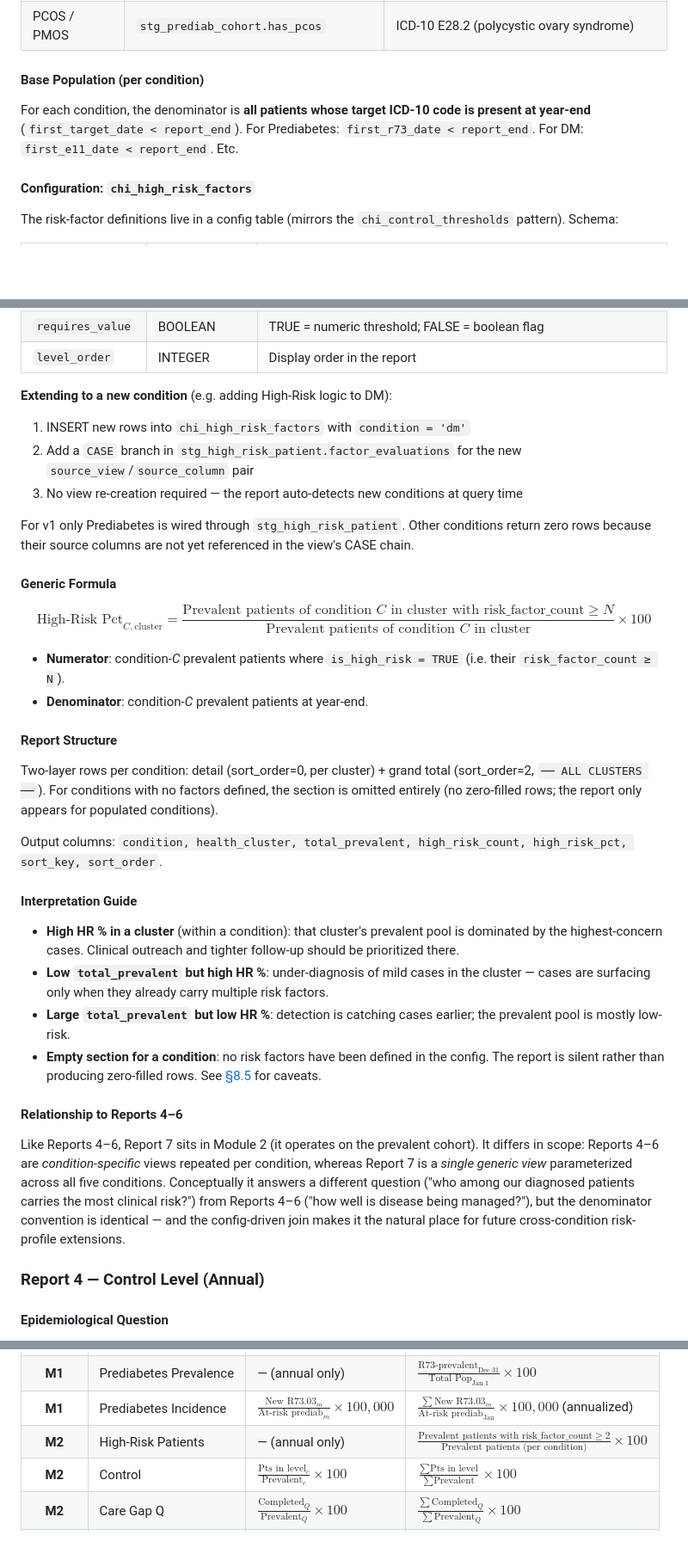
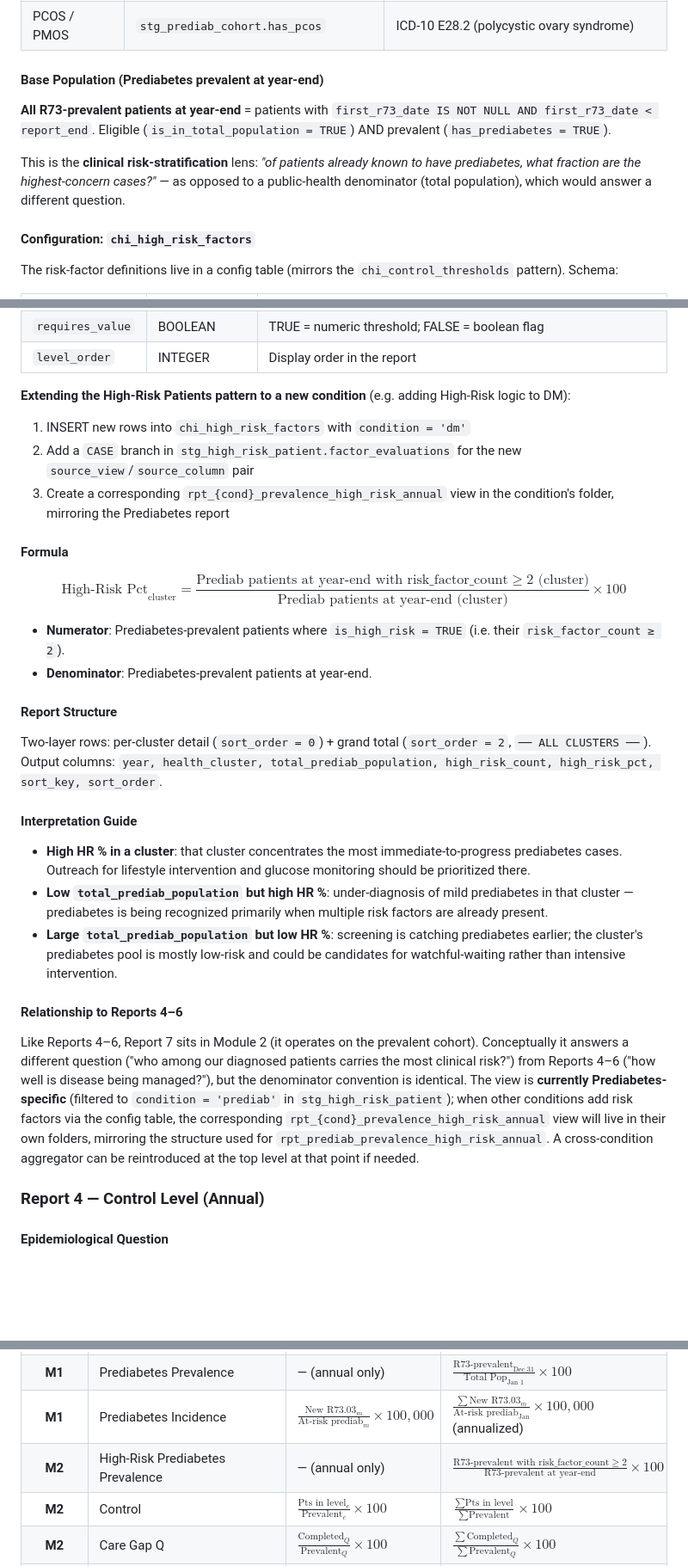
Before and after one commit to raedkm/CHI_report, a Markdown page: docs/epidemiological_methodology.md, 3 parts joined by grey strips. Shown at 86% size. GitHub-like rendering; blank space fills up the shorter version.

```diff
--- a/docs/epidemiological_methodology.md
+++ b/docs/epidemiological_methodology.md
@@ -477,9 +475,11 @@ For v1 Prediabetes, the 6 risk factors are:
 | Gestational DM history | `stg_prediab_cohort.has_gdm_history` | Reuses `stg_dm_cohort.has_gdm` (O24) |
 | PCOS / PMOS | `stg_prediab_cohort.has_pcos` | ICD-10 E28.2 (polycystic ovary syndrome) |
 
-#### Base Population (per condition)
+#### Base Population (Prediabetes prevalent at year-end)
 
-For each condition, the denominator is **all patients whose target ICD-10 code is present at year-end** (`first_target_date < report_end`). For Prediabetes: `first_r73_date < report_end`. For DM: `first_e11_date < report_end`. Etc.
+**All R73-prevalent patients at year-end** = patients with `first_r73_date IS NOT NULL AND first_r73_date < report_end`. Eligible (`is_in_total_population = TRUE`) AND prevalent (`has_prediabetes = TRUE`).
+
+This is the **clinical risk-stratification** lens: *"of patients already known to have prediabetes, what fraction are the highest-concern cases?"* — as opposed to a public-health denominator (total population), which would answer a different question.
 
 #### Configuration: `chi_high_risk_factors`
 
@@ -497,37 +497,32 @@ The risk-factor definitions live in a config table (mirrors the `chi_control_thr
 | `requires_value` | BOOLEAN | TRUE = numeric threshold; FALSE = boolean flag |
 | `level_order` | INTEGER | Display order in the report |
 
-**Extending to a new condition** (e.g. adding High-Risk logic to DM):
+**Extending the High-Risk Patients pattern to a new condition** (e.g. adding High-Risk logic to DM):
 
 1. INSERT new rows into `chi_high_risk_factors` with `condition = 'dm'`
 2. Add a `CASE` branch in `stg_high_risk_patient.factor_evaluations` for the new `source_view`/`source_column` pair
-3. No view re-creation required — the report auto-detects new conditions at query time
+3. Create a corresponding `rpt_{cond}_prevalence_high_risk_annual` view in the condition's folder, mirroring the Prediabetes report
 
-For v1 only Prediabetes is wired through `stg_high_risk_patient`. Other conditions return zero rows because their source columns are not yet referenced in the view's CASE chain.
+#### Formula
 
-#### Generic Formula
+$$\text{High-Risk Pct}_{\text{cluster}} = \frac{\text{Prediab patients at year-end with risk\_factor\_count} \geq 2 \text{ (cluster)}}{\text{Prediab patients at year-end (cluster)}} \times 100$$
 
-$$\text{High-Risk Pct}_{C, \text{cluster}} = \frac{\text{Prevalent patients of condition } C \text{ in cluster with risk\_factor\_count} \geq N}{\text{Prevalent patients of condition } C \text{ in cluster}} \times 100$$
-
-- **Numerator**: condition-*C* prevalent patients where `is_high_risk = TRUE` (i.e. their `risk_factor_count ≥ N`).
-- **Denominator**: condition-*C* prevalent patients at year-end.
+- **Numerator**: Prediabetes-prevalent patients where `is_high_risk = TRUE` (i.e. their `risk_factor_count ≥ 2`).
+- **Denominator**: Prediabetes-prevalent patients at year-end.
 
 #### Report Structure
 
-Two-layer rows per condition: detail (sort_order=0, per cluster) + grand total (sort_order=2, `── ALL CLUSTERS ──`). For conditions with no factors defined, the section is omitted entirely (no zero-filled rows; the report only appears for populated conditions).
-
-Output columns: `condition, health_cluster, total_prevalent, high_risk_count, high_risk_pct, sort_key, sort_order`.
+Two-layer rows: per-cluster detail (`sort_order = 0`) + grand total (`sort_order = 2`, `── ALL CLUSTERS ──`). Output columns: `year, health_cluster, total_prediab_population, high_risk_count, high_risk_pct, sort_key, sort_order`.
 
 #### Interpretation Guide
 
-- **High HR % in a cluster** (within a condition): that cluster's prevalent pool is dominated by the highest-concern cases. Clinical outreach and tighter follow-up should be prioritized there.
-- **Low `total_prevalent` but high HR %**: under-diagnosis of mild cases in the cluster — cases are surfacing only when they already carry multiple risk factors.
-- **Large `total_prevalent` but low HR %**: detection is catching cases earlier; the prevalent pool is mostly low-risk.
-- **Empty section for a condition**: no risk factors have been defined in the config. The report is silent rather than producing zero-filled rows. See [§8.5](#generic-high-risk-limitations) for caveats.
+- **High HR % in a cluster**: that cluster concentrates the most immediate-to-progress prediabetes cases. Outreach for lifestyle intervention and glucose monitoring should be prioritized there.
+- **Low `total_prediab_population` but high HR %**: under-diagnosis of mild prediabetes in that cluster — prediabetes is being recognized primarily when multiple risk factors are already present.
+- **Large `total_prediab_population` but low HR %**: screening is catching prediabetes earlier; the cluster's prediabetes pool is mostly low-risk and could be candidates for watchful-waiting rather than intensive intervention.
 
 #### Relationship to Reports 4–6
 
-Like Reports 4–6, Report 7 sits in Module 2 (it operates on the prevalent cohort). It differs in scope: Reports 4–6 are *condition-specific* views repeated per condition, whereas Report 7 is a *single generic view* parameterized across all five conditions. Conceptually it answers a different question ("who among our diagnosed patients carries the most clinical risk?") from Reports 4–6 ("how well is disease being managed?"), but the denominator convention is identical — and the config-driven join makes it the natural place for future cross-condition risk-profile extensions.
+Like Reports 4–6, Report 7 sits in Module 2 (it operates on the prevalent cohort). Conceptually it answers a different question ("who among our diagnosed patients carries the most clinical risk?") from Reports 4–6 ("how well is disease being managed?"), but the denominator convention is identical. The view is **currently Prediabetes-specific** (filtered to `condition = 'prediab'` in `stg_high_risk_patient`); when other conditions add risk factors via the config table, the corresponding `rpt_{cond}_prevalence_high_risk_annual` view will live in their own folders, mirroring the structure used for `rpt_prediab_prevalence_high_risk_annual`. A cross-condition aggregator can be reintroduced at the top level at that point if needed.
 
 ### Report 4 — Control Level (Annual)
 
@@ -821,7 +815,7 @@ These apply to the **generic** Module-2 High-Risk Patients report (Report 7):
 | **M1** | Incidence | $\frac{\text{New Cases}_m}{\text{At-Risk}_m} \times 100{,}000$ | $\frac{\sum\text{New Cases}_m}{\text{At-Risk}_{\text{Jan}}} \times 100{,}000$ (annualized) |
 | **M1** | Prediabetes Prevalence | — (annual only) | $\frac{\text{R73-prevalent}_{\text{Dec 31}}}{\text{Total Pop}_{\text{Jan 1}}} \times 100$ |
 | **M1** | Prediabetes Incidence | $\frac{\text{New R73.03}_m}{\text{At-risk prediab}_m} \times 100{,}000$ | $\frac{\sum\text{New R73.03}_m}{\text{At-risk prediab}_{\text{Jan}}} \times 100{,}000$ (annualized) |
-| **M2** | High-Risk Patients | — (annual only) | $\frac{\text{Prevalent patients with risk\_factor\_count} \geq 2}{\text{Prevalent patients (per condition)}} \times 100$ |
+| **M2** | High-Risk Prediabetes Prevalence | — (annual only) | $\frac{\text{R73-prevalent with risk\_factor\_count} \geq 2}{\text{R73-prevalent at year-end}} \times 100$ |
 | **M2** | Control | $\frac{\text{Pts in level}_{c}}{\text{Prevalent}_{c}} \times 100$ | $\frac{\sum\text{Pts in level}}{\sum\text{Prevalent}} \times 100$ |
 | **M2** | Care Gap Q | $\frac{\text{Completed}_Q}{\text{Prevalent}_Q} \times 100$ | $\frac{\sum\text{Completed}_Q}{\sum\text{Prevalent}_Q} \times 100$ |
 | **M2** | Care Gap Annual | $\frac{\text{Pts in bin}}{\text{Prevalent}} \times 100$ | Bins + `≥ Target` row per cluster |
```
Also changed, not shown: other parts of docs/epidemiological_methodology.md (+17 -20 lines).
